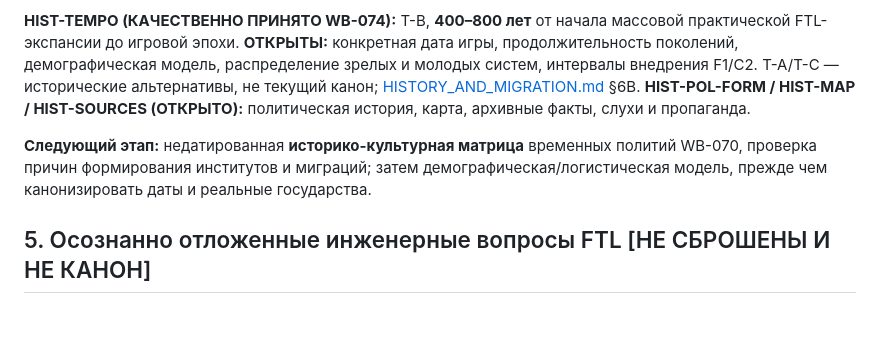
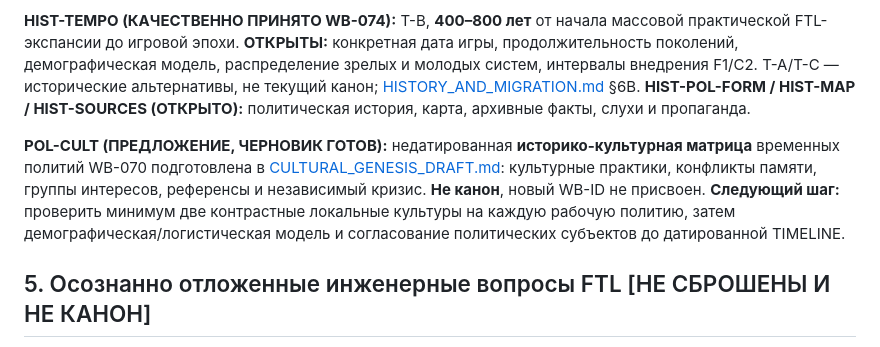
Before and after one commit to AyseeAryse/nexusRPG1, a Markdown page: docs/worldbuilding/OPEN_QUESTIONS.md, the part around the change. Rendered like a GitHub page; blank space fills up the shorter version.

Commit message:
docs(lore): link noncanonical POL-CULT draft and clarify prior canon in docs/worldbuilding/OPEN_QUESTIONS.md

```diff
--- a/docs/worldbuilding/OPEN_QUESTIONS.md
+++ b/docs/worldbuilding/OPEN_QUESTIONS.md
@@ -90,7 +90,7 @@
 
 **HIST-TEMPO (КАЧЕСТВЕННО ПРИНЯТО WB-074):** T-B, **400–800 лет** от начала массовой практической FTL-экспансии до игровой эпохи. **ОТКРЫТЫ:** конкретная дата игры, продолжительность поколений, демографическая модель, распределение зрелых и молодых систем, интервалы внедрения F1/C2. T-A/T-C — исторические альтернативы, не текущий канон; [HISTORY_AND_MIGRATION.md](HISTORY_AND_MIGRATION.md) §6B. **HIST-POL-FORM / HIST-MAP / HIST-SOURCES (ОТКРЫТО):** политическая история, карта, архивные факты, слухи и пропаганда.
 
-**Следующий этап:** недатированная **историко-культурная матрица** временных политий WB-070, проверка причин формирования институтов и миграций; затем демографическая/логистическая модель, прежде чем канонизировать даты и реальные государства.
+**POL-CULT (ПРЕДЛОЖЕНИЕ, ЧЕРНОВИК ГОТОВ):** недатированная **историко-культурная матрица** временных политий WB-070 подготовлена в [CULTURAL_GENESIS_DRAFT.md](CULTURAL_GENESIS_DRAFT.md): культурные практики, конфликты памяти, группы интересов, референсы и независимый кризис. **Не канон**, новый WB-ID не присвоен. **Следующий шаг:** проверить минимум две контрастные локальные культуры на каждую рабочую политию, затем демографическая/логистическая модель и согласование политических субъектов до датированной TIMELINE.
 
 ## 5. Осознанно отложенные инженерные вопросы FTL [НЕ СБРОШЕНЫ И НЕ КАНОН]
 
```
